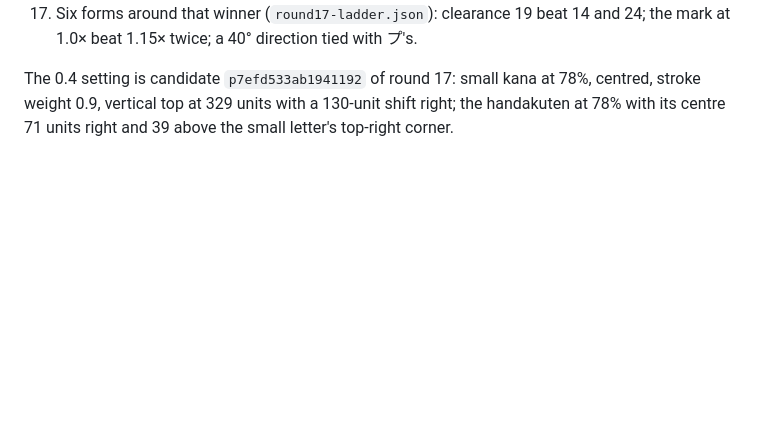
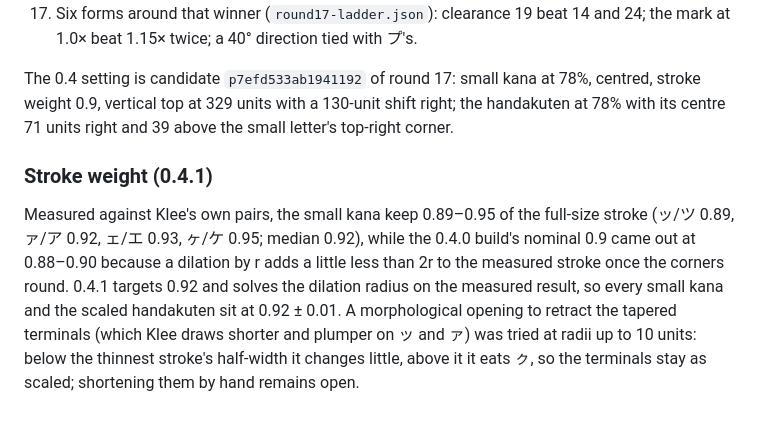
Before and after one commit to mkpoli/kureedo, a Markdown page: docs/methods.md, the part around the change. Drawn GitHub-style; blank space fills up the shorter version.

Commit message:
docs: stroke-weight measurement and the terminal experiment

```diff
--- a/docs/methods.md
+++ b/docs/methods.md
@@ -51,3 +51,7 @@ The rounds are in `votes/pu/` (`roundN-designs.json` maps each candidate id to i
 17. Six forms around that winner (`round17-ladder.json`): clearance 19 beat 14 and 24; the mark at 1.0× beat 1.15× twice; a 40° direction tied with プ's.
 
 The 0.4 setting is candidate `p7efd533ab1941192` of round 17: small kana at 78%, centred, stroke weight 0.9, vertical top at 329 units with a 130-unit shift right; the handakuten at 78% with its centre 71 units right and 39 above the small letter's top-right corner.
+
+### Stroke weight (0.4.1)
+
+Measured against Klee's own pairs, the small kana keep 0.89–0.95 of the full-size stroke (ッ/ツ 0.89, ァ/ア 0.92, ェ/エ 0.93, ヶ/ケ 0.95; median 0.92), while the 0.4.0 build's nominal 0.9 came out at 0.88–0.90 because a dilation by r adds a little less than 2r to the measured stroke once the corners round. 0.4.1 targets 0.92 and solves the dilation radius on the measured result, so every small kana and the scaled handakuten sit at 0.92 ± 0.01. A morphological opening to retract the tapered terminals (which Klee draws shorter and plumper on ッ and ァ) was tried at radii up to 10 units: below the thinnest stroke's half-width it changes little, above it it eats ㇰ, so the terminals stay as scaled; shortening them by hand remains open.
```
Also changed, not shown: docs/images/ainu.png.
